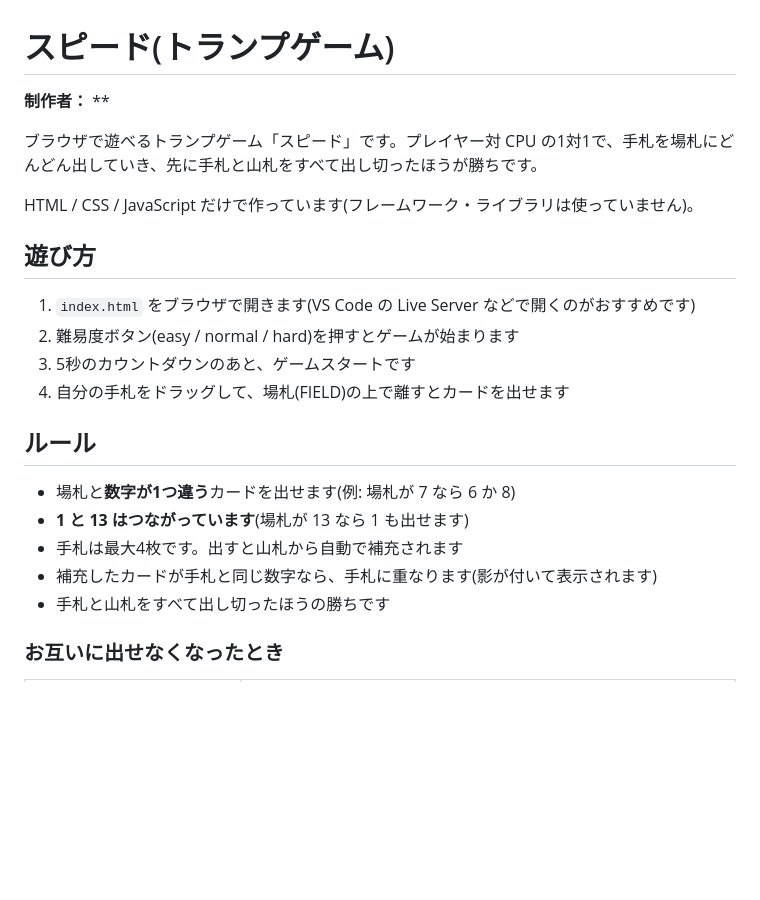
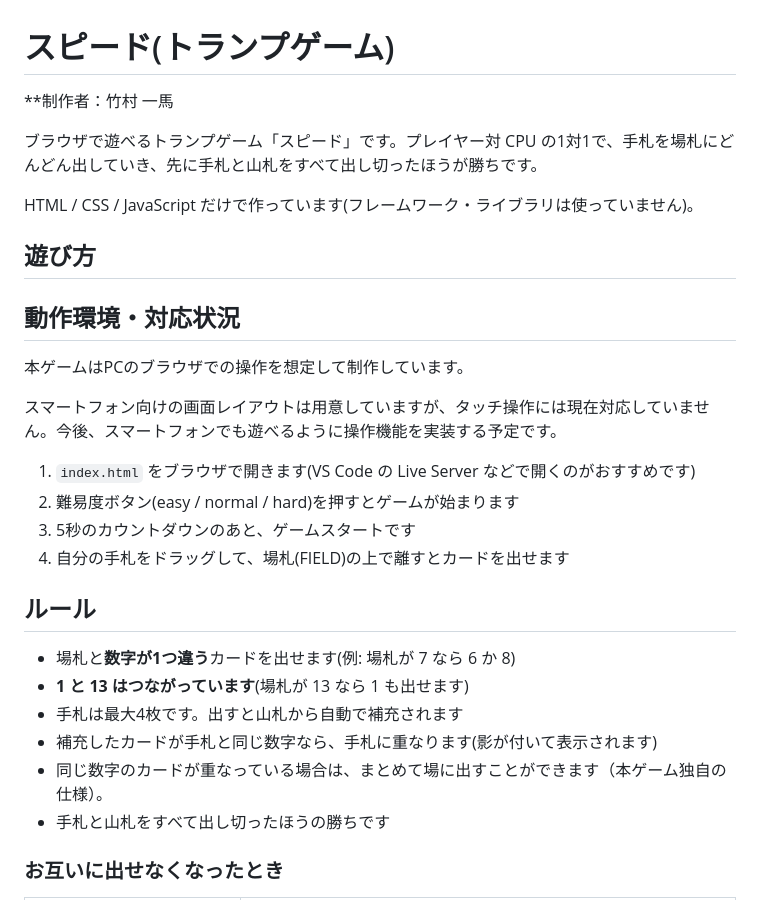
Before and after one commit to basashi-834/speed-game, a Markdown page: README.md, the part around one of its changes. Rendered like a GitHub page; blank space fills up the shorter version.

```diff
--- a/README.md
+++ b/README.md
@@ -1,12 +1,18 @@
 # スピード(トランプゲーム)
 
-**制作者：** **
+**制作者：竹村 一馬
 
 ブラウザで遊べるトランプゲーム「スピード」です。プレイヤー対 CPU の1対1で、手札を場札にどんどん出していき、先に手札と山札をすべて出し切ったほうが勝ちです。
 
 HTML / CSS / JavaScript だけで作っています(フレームワーク・ライブラリは使っていません)。
 
 ## 遊び方
+
+## 動作環境・対応状況
+
+本ゲームはPCのブラウザでの操作を想定して制作しています。
+
+スマートフォン向けの画面レイアウトは用意していますが、タッチ操作には現在対応していません。今後、スマートフォンでも遊べるように操作機能を実装する予定です。
 
 1. `index.html` をブラウザで開きます(VS Code の Live Server などで開くのがおすすめです)
 2. 難易度ボタン(easy / normal / hard)を押すとゲームが始まります
@@ -19,6 +25,7 @@ HTML / CSS / JavaScript だけで作っています(フレームワーク・ラ
 - **1 と 13 はつながっています**(場札が 13 なら 1 も出せます)
 - 手札は最大4枚です。出すと山札から自動で補充されます
 - 補充したカードが手札と同じ数字なら、手札に重なります(影が付いて表示されます)
+- 同じ数字のカードが重なっている場合は、まとめて場に出すことができます（本ゲーム独自の仕様）。
 - 手札と山札をすべて出し切ったほうの勝ちです
 
 ### お互いに出せなくなったとき
```
Also changed, not shown: other parts of README.md (+18 -14 lines).
